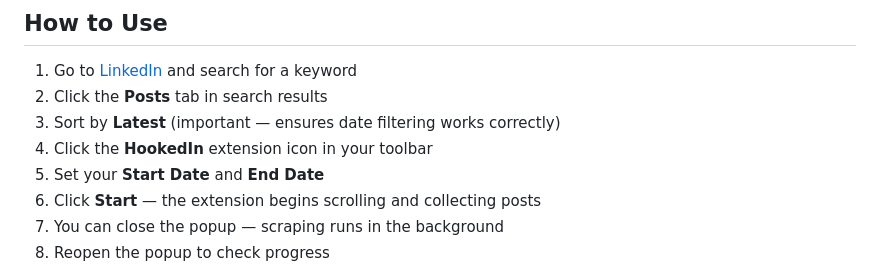
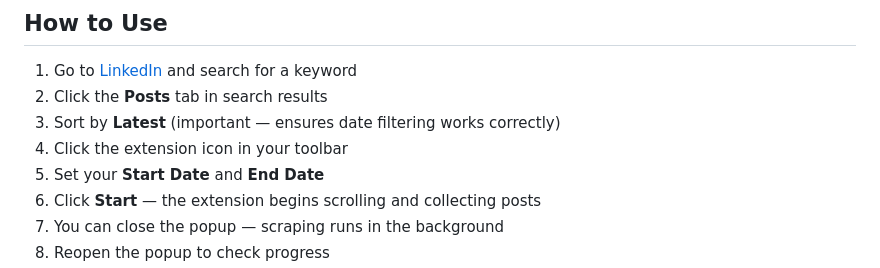
Before and after one commit to Annie-Christina-A/Automatic-Post-Scrapper, a Markdown page: README.md, the part around the change. GitHub-like rendering.

Commit message:
Update README for clarity on extension icon

```diff
--- a/README.md
+++ b/README.md
@@ -66,7 +66,7 @@ The extension icon will appear in your Chrome toolbar.
 1. Go to [LinkedIn](https://www.linkedin.com) and search for a keyword
 2. Click the **Posts** tab in search results
 3. Sort by **Latest** (important — ensures date filtering works correctly)
-4. Click the **HookedIn** extension icon in your toolbar
+4. Click the extension icon in your toolbar
 5. Set your **Start Date** and **End Date**
 6. Click **Start** — the extension begins scrolling and collecting posts
 7. You can close the popup — scraping runs in the background
```
